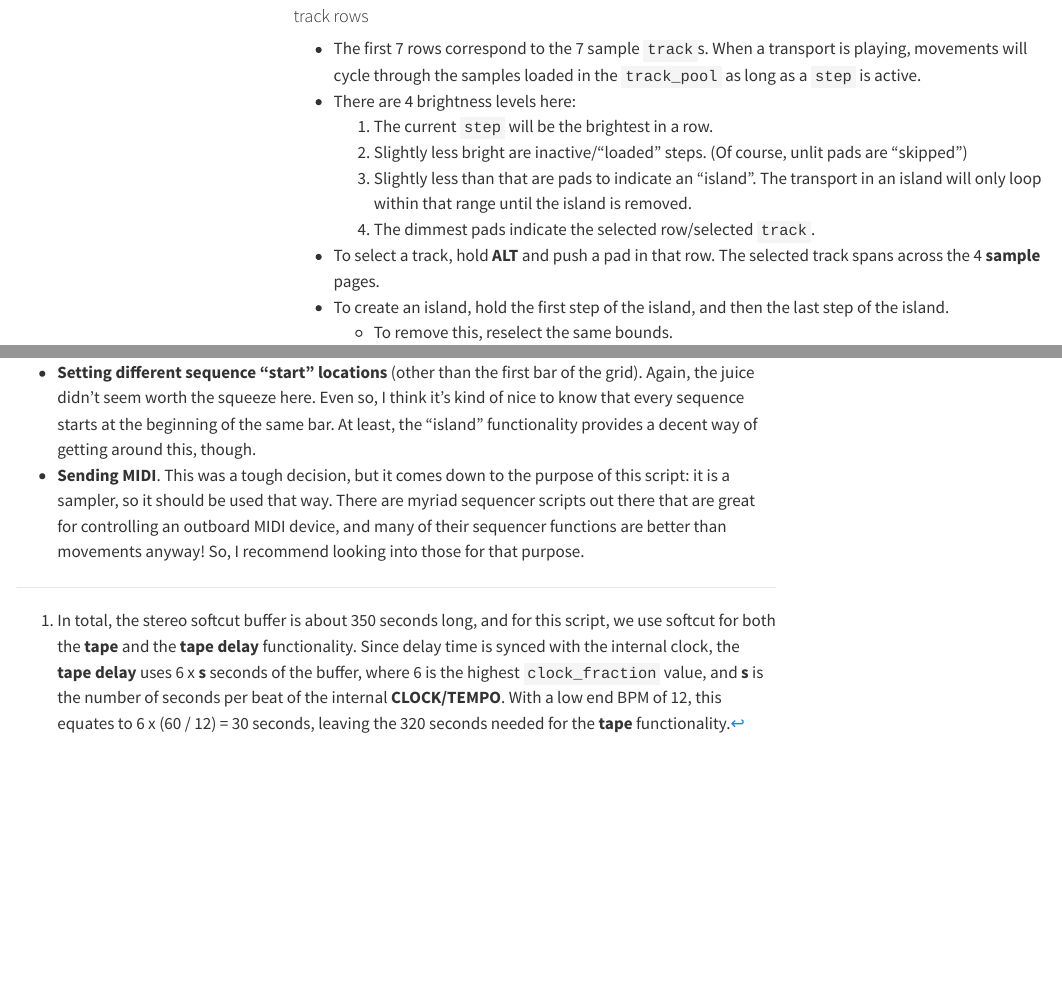
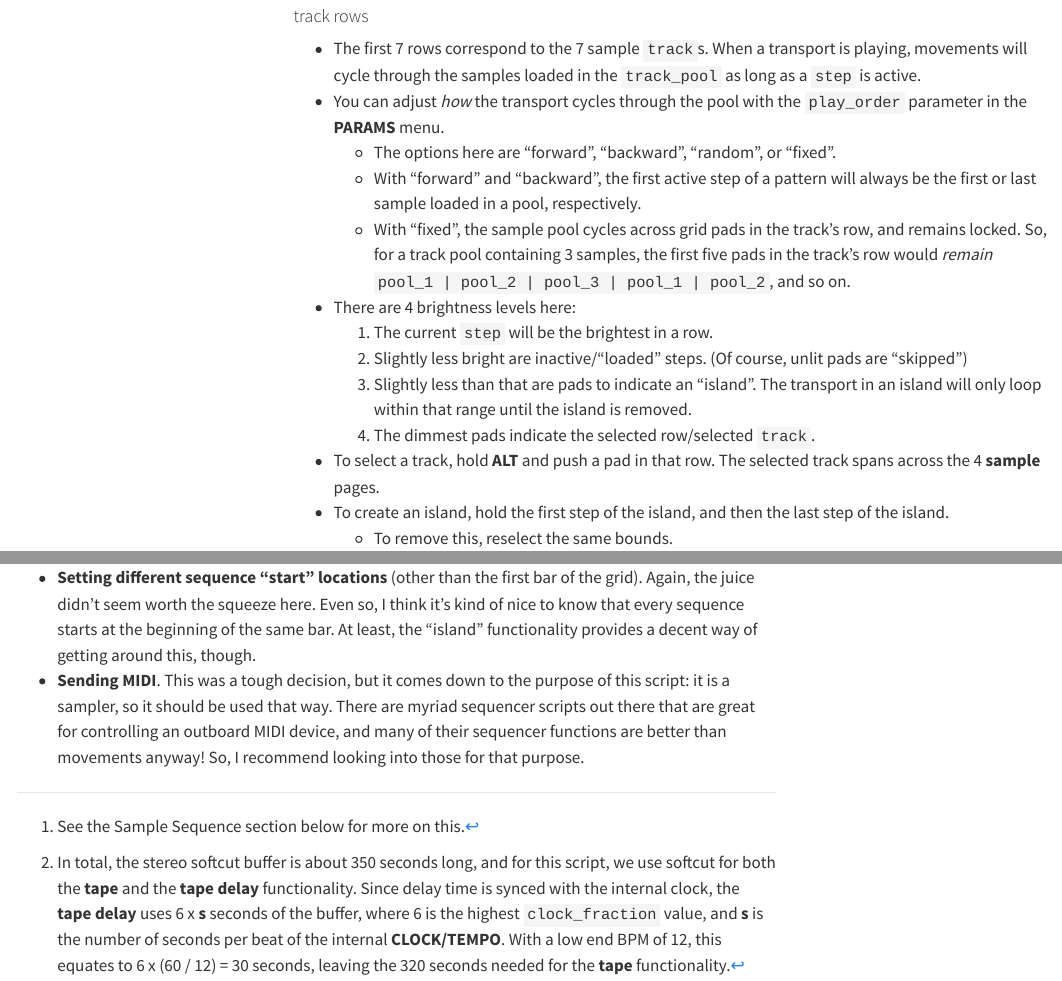
Before and after one commit to leontoddjohnson/docs, a Quarto document (content/coding/norns/movements.qmd): the page in a window 1100 px wide, from 7530 px down, and a second part further down, joined at a grey line. Rendered offline with R 4.5, knitr and Pandoc in place of Quarto, with nearby package versions; menus at the side of the page are left out.

Commit message:
update docs for `play_order`

```diff
--- a/content/coding/norns/movements.qmd
+++ b/content/coding/norns/movements.qmd
@@ -223,6 +225,10 @@
 #### track rows
 
 - The first 7 rows correspond to the 7 sample `track`s. When a transport is playing, movements will cycle through the samples loaded in the `track_pool` as long as a `step` is active.
+- You can adjust *how* the transport cycles through the pool with the `play_order` parameter in the **PARAMS** menu.
+  - The options here are "forward", "backward", "random", or "fixed".
+  - With "forward" and "backward", the first active step of a pattern will always be the first or last sample loaded in a pool, respectively.
+  - With "fixed", the sample pool cycles across grid pads in the track's row, and remains locked. So, for a track pool containing 3 samples, the first five pads in the track's row would *remain* `pool_1 | pool_2 | pool_3 | pool_1 | pool_2`, and so on.
 - There are 4 brightness levels here:
   1. The current `step` will be the brightest in a row.
   2. Slightly less bright are inactive/"loaded" steps. (Of course, unlit pads are "skipped")
```
Also changed, not shown: content/coding/norns/movements.qmd (4 more changed lines).
